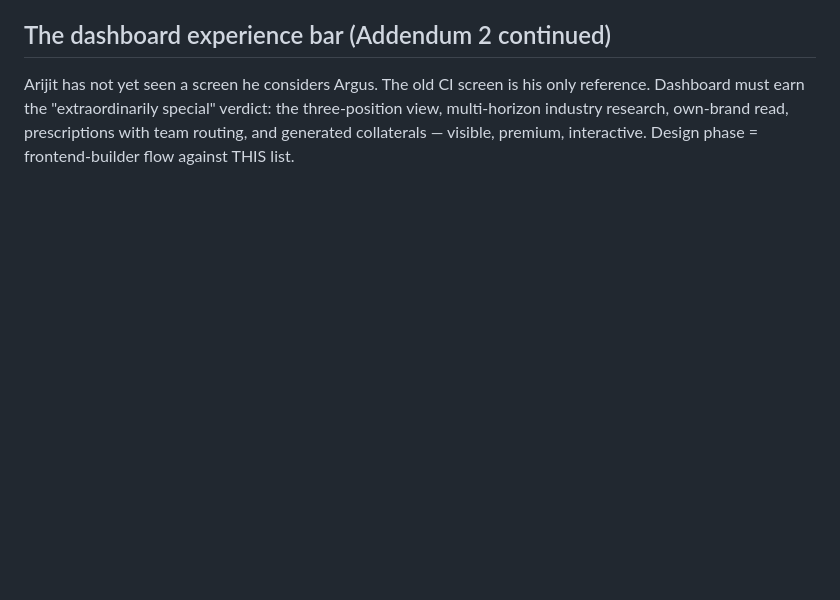
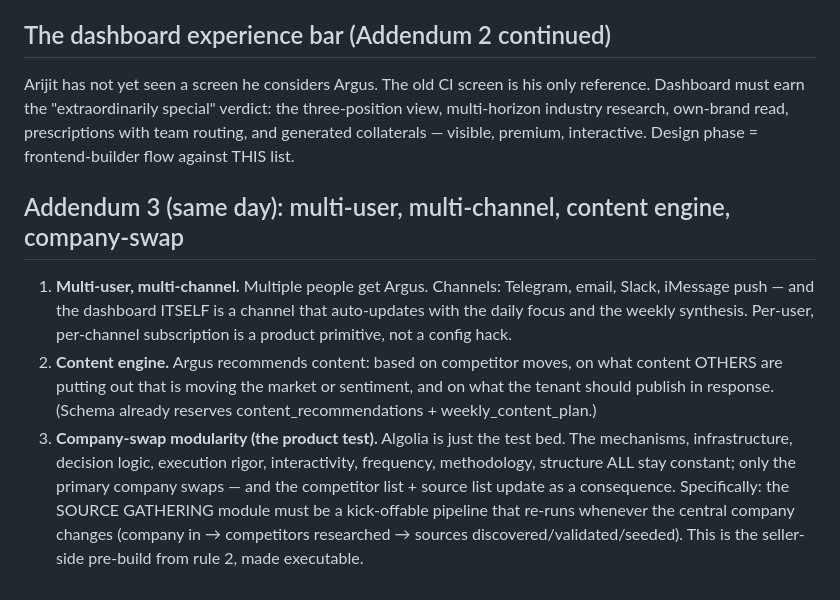
Before and after one commit to arijitchowdhury80/algolia-competitive-intelligence, a Markdown page: docs/planning/CI-OS-product-doctrine-2026-07-08.md, the part around the change. Rendered like a GitHub page; blank space fills up the shorter version.

Commit message:
docs: doctrine addendum 3 — multi-user/channel, content engine, company-swap onboarding pipeline
Co-Authored-By: Claude Fable 5 <noreply@anthropic.com>

```diff
--- a/docs/planning/CI-OS-product-doctrine-2026-07-08.md
+++ b/docs/planning/CI-OS-product-doctrine-2026-07-08.md
@@ -116,3 +116,22 @@ only reference. Dashboard must earn the "extraordinarily special" verdict:
 the three-position view, multi-horizon industry research, own-brand read,
 prescriptions with team routing, and generated collaterals — visible,
 premium, interactive. Design phase = frontend-builder flow against THIS list.
+
+## Addendum 3 (same day): multi-user, multi-channel, content engine, company-swap
+
+1. **Multi-user, multi-channel.** Multiple people get Argus. Channels: Telegram,
+   email, Slack, iMessage push — and the dashboard ITSELF is a channel that
+   auto-updates with the daily focus and the weekly synthesis. Per-user,
+   per-channel subscription is a product primitive, not a config hack.
+2. **Content engine.** Argus recommends content: based on competitor moves,
+   on what content OTHERS are putting out that is moving the market or
+   sentiment, and on what the tenant should publish in response. (Schema
+   already reserves content_recommendations + weekly_content_plan.)
+3. **Company-swap modularity (the product test).** Algolia is just the test
+   bed. The mechanisms, infrastructure, decision logic, execution rigor,
+   interactivity, frequency, methodology, structure ALL stay constant; only
+   the primary company swaps — and the competitor list + source list update
+   as a consequence. Specifically: the SOURCE GATHERING module must be a
+   kick-offable pipeline that re-runs whenever the central company changes
+   (company in → competitors researched → sources discovered/validated/seeded).
+   This is the seller-side pre-build from rule 2, made executable.
```
